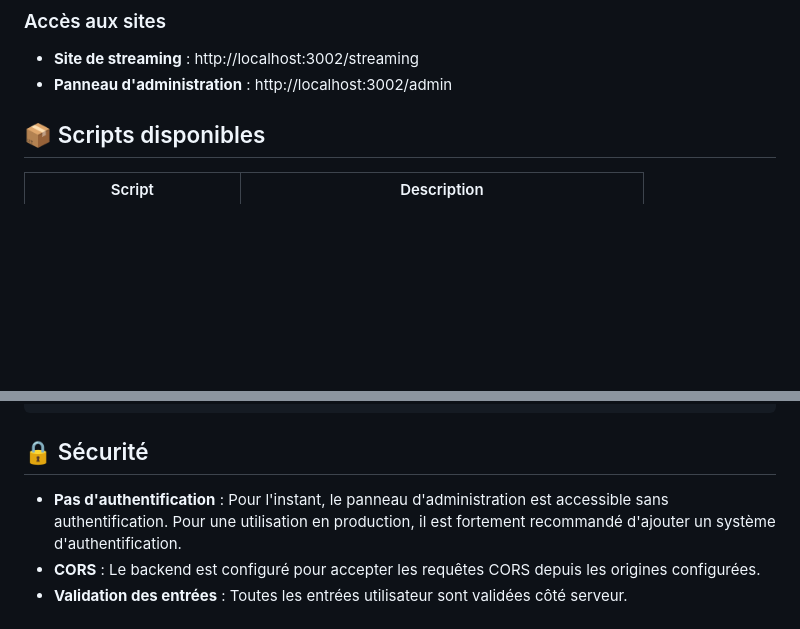
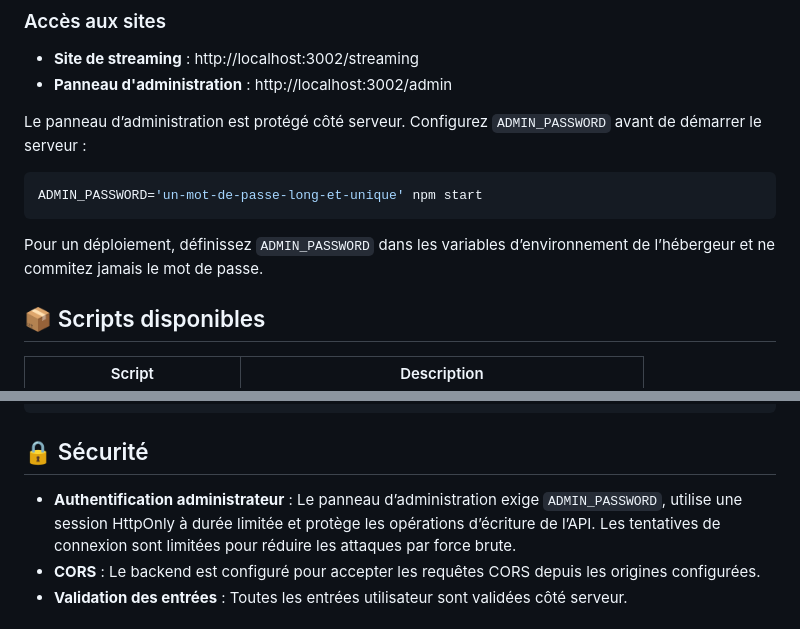
Before and after one commit to Rub750/Rstream, a Markdown page: README.md, 2 parts joined by grey strips. Rendered like a GitHub page; blank space fills up the shorter version.

Commit message:
Document protected admin access

````diff
--- a/README.md
+++ b/README.md
@@ -122,6 +122,14 @@ Le serveur démarrera sur le port 3002 par défaut.
 ### Accès aux sites
 - **Site de streaming** : http://localhost:3002/streaming
 - **Panneau d'administration** : http://localhost:3002/admin
+
+Le panneau d’administration est protégé côté serveur. Configurez `ADMIN_PASSWORD` avant de démarrer le serveur :
+
+```bash
+ADMIN_PASSWORD='un-mot-de-passe-long-et-unique' npm start
+```
+
+Pour un déploiement, définissez `ADMIN_PASSWORD` dans les variables d’environnement de l’hébergeur et ne commitez jamais le mot de passe.
 
 ## 📦 Scripts disponibles
 
@@ -250,7 +258,7 @@ La base de données SQLite est automatiquement créée au premier démarrage dan
 
 ## 🔒 Sécurité
 
-- **Pas d'authentification** : Pour l'instant, le panneau d'administration est accessible sans authentification. Pour une utilisation en production, il est fortement recommandé d'ajouter un système d'authentification.
+- **Authentification administrateur** : Le panneau d’administration exige `ADMIN_PASSWORD`, utilise une session HttpOnly à durée limitée et protège les opérations d’écriture de l’API. Les tentatives de connexion sont limitées pour réduire les attaques par force brute.
 - **CORS** : Le backend est configuré pour accepter les requêtes CORS depuis les origines configurées.
 - **Validation des entrées** : Toutes les entrées utilisateur sont validées côté serveur.
 
````
